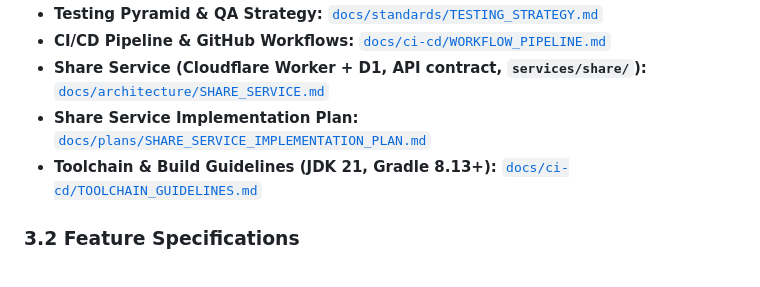
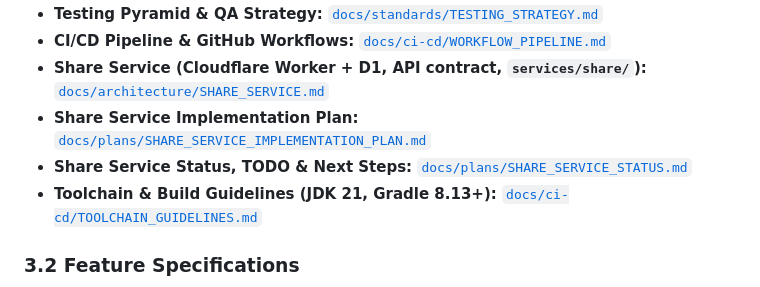
Before and after one commit to hereisderek/days-that-matter, a Markdown page: AGENTS.md, the part around the change. GitHub-like rendering.

Commit message:
docs(share): add status, TODO and next steps
Co-Authored-By: Claude Sonnet 5.5 <noreply@anthropic.com>

```diff
--- a/AGENTS.md
+++ b/AGENTS.md
@@ -34,6 +34,7 @@
 - **CI/CD Pipeline & GitHub Workflows:** [`docs/ci-cd/WORKFLOW_PIPELINE.md`](file:///workspace/myapp/days-that-matter/docs/ci-cd/WORKFLOW_PIPELINE.md)
 - **Share Service (Cloudflare Worker + D1, API contract, `services/share/`):** [`docs/architecture/SHARE_SERVICE.md`](file:///workspace/myapp/days-that-matter/docs/architecture/SHARE_SERVICE.md)
 - **Share Service Implementation Plan:** [`docs/plans/SHARE_SERVICE_IMPLEMENTATION_PLAN.md`](file:///workspace/myapp/days-that-matter/docs/plans/SHARE_SERVICE_IMPLEMENTATION_PLAN.md)
+- **Share Service Status, TODO & Next Steps:** [`docs/plans/SHARE_SERVICE_STATUS.md`](file:///workspace/myapp/days-that-matter/docs/plans/SHARE_SERVICE_STATUS.md)
 - **Toolchain & Build Guidelines (JDK 21, Gradle 8.13+):** [`docs/ci-cd/TOOLCHAIN_GUIDELINES.md`](file:///workspace/myapp/days-that-matter/docs/ci-cd/TOOLCHAIN_GUIDELINES.md)
 
 ### 3.2 Feature Specifications
```
Also changed, not shown: docs/plans/SHARE_SERVICE_STATUS.md (added, +86 -0 lines).
